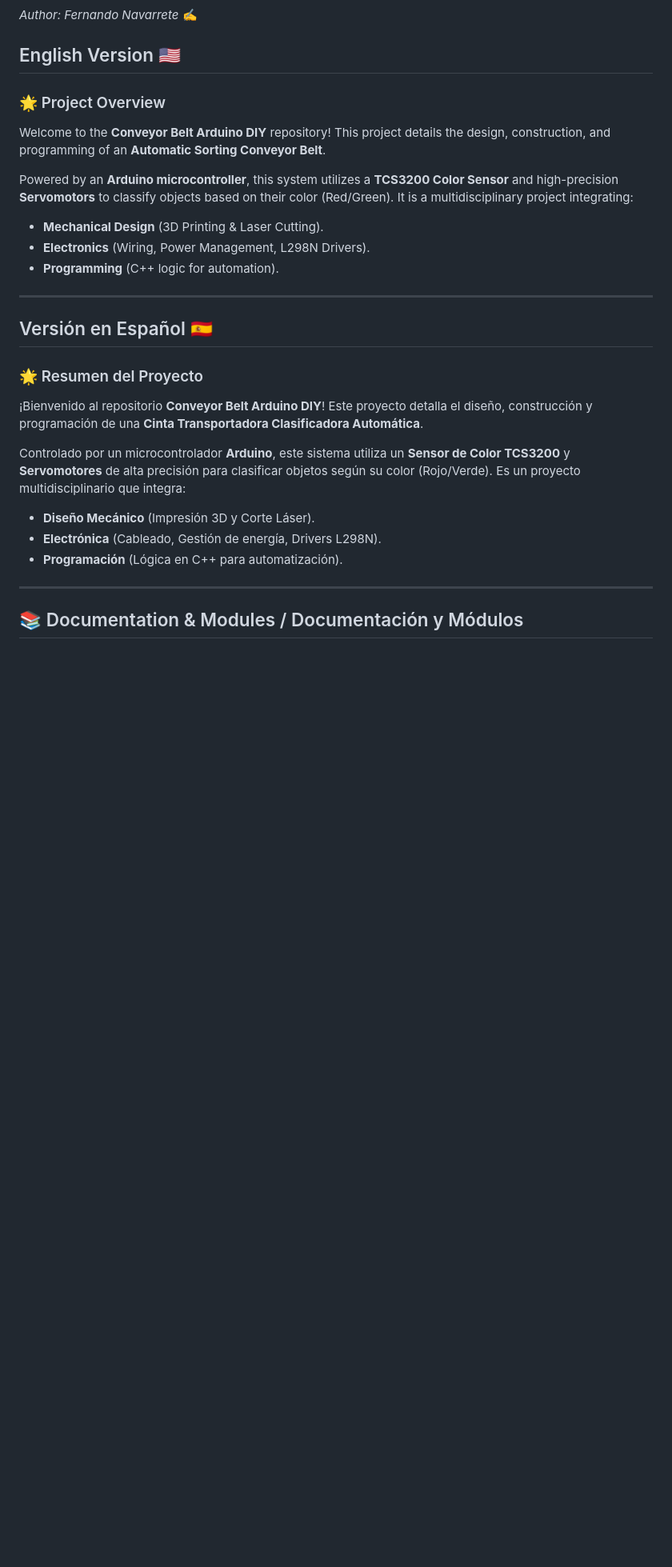
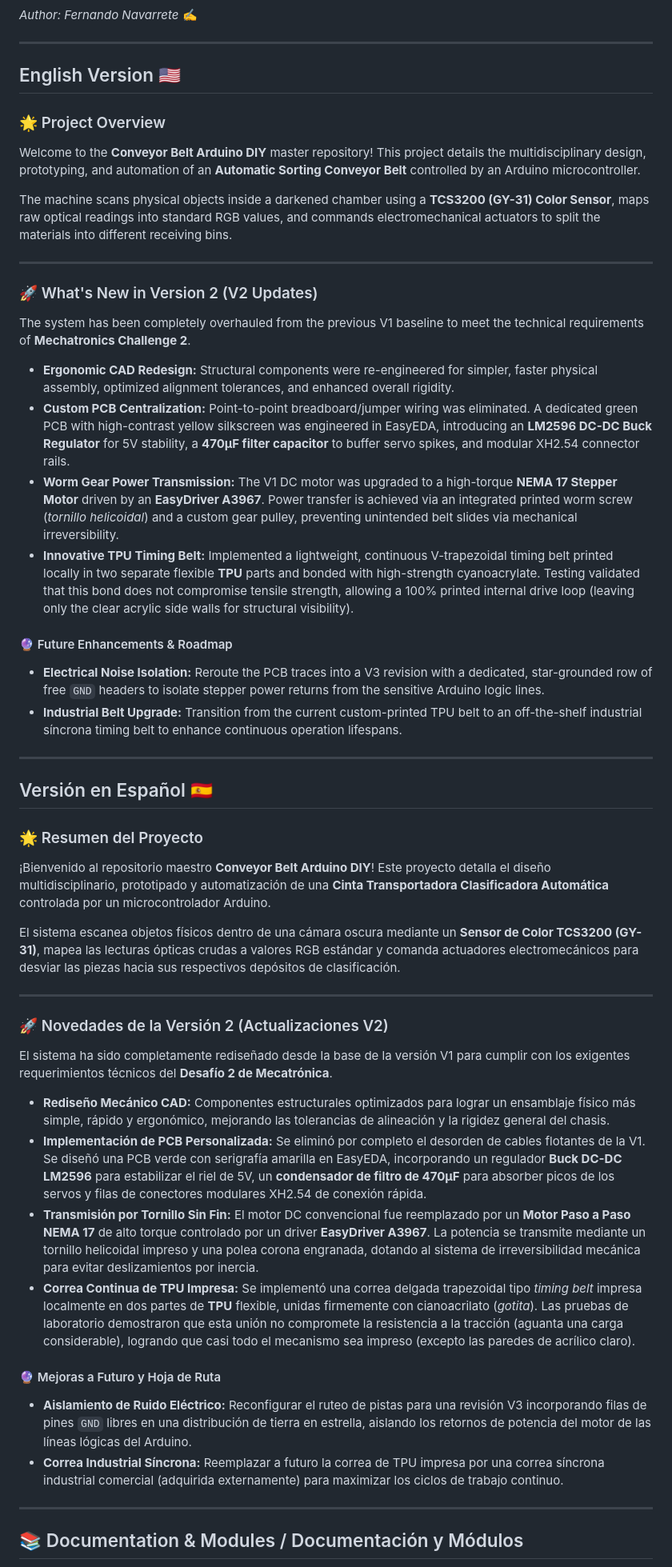
Before and after one commit to FernandoN23/Conveyor-Belt-Arduino-DIY, a Markdown page: README.md, the part around one of its changes. Shown at 80% size. Drawn GitHub-style; blank space fills up the shorter version.

Commit message:
Update README.md V2

```diff
--- a/README.md
+++ b/README.md
@@ -6,27 +7,51 @@
 
 *Author: Fernando Navarrete* ✍️
 
+---
+
 ## English Version 🇺🇸
 
 ### 🌟 Project Overview
-Welcome to the **Conveyor Belt Arduino DIY** repository! This project details the design, construction, and programming of an **Automatic Sorting Conveyor Belt**.
+Welcome to the **Conveyor Belt Arduino DIY** master repository! This project details the multidisciplinary design, prototyping, and automation of an **Automatic Sorting Conveyor Belt** controlled by an Arduino microcontroller.
 
-Powered by an **Arduino microcontroller**, this system utilizes a **TCS3200 Color Sensor** and high-precision **Servomotors** to classify objects based on their color (Red/Green). It is a multidisciplinary project integrating:
-* **Mechanical Design** (3D Printing & Laser Cutting).
-* **Electronics** (Wiring, Power Management, L298N Drivers).
-* **Programming** (C++ logic for automation).
+The machine scans physical objects inside a darkened chamber using a **TCS3200 (GY-31) Color Sensor**, maps raw optical readings into standard RGB values, and commands electromechanical actuators to split the materials into different receiving bins.
+
+---
+
+### 🚀 What's New in Version 2 (V2 Updates)
+The system has been completely overhauled from the previous V1 baseline to meet the technical requirements of **Mechatronics Challenge 2**.
+
+* **Ergonomic CAD Redesign:** Structural components were re-engineered for simpler, faster physical assembly, optimized alignment tolerances, and enhanced overall rigidity.
+* **Custom PCB Centralization:** Point-to-point breadboard/jumper wiring was eliminated. A dedicated green PCB with high-contrast yellow silkscreen was engineered in EasyEDA, introducing an **LM2596 DC-DC Buck Regulator** for 5V stability, a **470µF filter capacitor** to buffer servo spikes, and modular XH2.54 connector rails.
+* **Worm Gear Power Transmission:** The V1 DC motor was upgraded to a high-torque **NEMA 17 Stepper Motor** driven by an **EasyDriver A3967**. Power transfer is achieved via an integrated printed worm screw (*tornillo helicoidal*) and a custom gear pulley, preventing unintended belt slides via mechanical irreversibility.
+* **Innovative TPU Timing Belt:** Implemented a lightweight, continuous V-trapezoidal timing belt printed locally in two separate flexible **TPU** parts and bonded with high-strength cyanoacrylate. Testing validated that this bond does not compromise tensile strength, allowing a 100% printed internal drive loop (leaving only the clear acrylic side walls for structural visibility).
+
+#### 🔮 Future Enhancements & Roadmap
+* **Electrical Noise Isolation:** Reroute the PCB traces into a V3 revision with a dedicated, star-grounded row of free `GND` headers to isolate stepper power returns from the sensitive Arduino logic lines.
+* **Industrial Belt Upgrade:** Transition from the current custom-printed TPU belt to an off-the-shelf industrial síncrona timing belt to enhance continuous operation lifespans.
 
 ---
 
 ## Versión en Español 🇪🇸
 
 ### 🌟 Resumen del Proyecto
-¡Bienvenido al repositorio **Conveyor Belt Arduino DIY**! Este proyecto detalla el diseño, construcción y programación de una **Cinta Transportadora Clasificadora Automática**.
+¡Bienvenido al repositorio maestro **Conveyor Belt Arduino DIY**! Este proyecto detalla el diseño multidisciplinario, prototipado y automatización de una **Cinta Transportadora Clasificadora Automática** controlada por un microcontrolador Arduino.
 
-Controlado por un microcontrolador **Arduino**, este sistema utiliza un **Sensor de Color TCS3200** y **Servomotores** de alta precisión para clasificar objetos según su color (Rojo/Verde). Es un proyecto multidisciplinario que integra:
-* **Diseño Mecánico** (Impresión 3D y Corte Láser).
-* **Electrónica** (Cableado, Gestión de energía, Drivers L298N).
-* **Programación** (Lógica en C++ para automatización).
+El sistema escanea objetos físicos dentro de una cámara oscura mediante un **Sensor de Color TCS3200 (GY-31)**, mapea las lecturas ópticas crudas a valores RGB estándar y comanda actuadores electromecánicos para desviar las piezas hacia sus respectivos depósitos de clasificación.
+
+---
+
+### 🚀 Novedades de la Versión 2 (Actualizaciones V2)
+El sistema ha sido completamente rediseñado desde la base de la versión V1 para cumplir con los exigentes requerimientos técnicos del **Desafío 2 de Mecatrónica**.
+
+* **Rediseño Mecánico CAD:** Componentes estructurales optimizados para lograr un ensamblaje físico más simple, rápido y ergonómico, mejorando las tolerancias de alineación y la rigidez general del chasis.
+* **Implementación de PCB Personalizada:** Se eliminó por completo el desorden de cables flotantes de la V1. Se diseñó una PCB verde con serigrafía amarilla en EasyEDA, incorporando un regulador **Buck DC-DC LM2596** para estabilizar el riel de 5V, un **condensador de filtro de 470µF** para absorber picos de los servos y filas de conectores modulares XH2.54 de conexión rápida.
+* **Transmisión por Tornillo Sin Fin:** El motor DC convencional fue reemplazado por un **Motor Paso a Paso NEMA 17** de alto torque controlado por un driver **EasyDriver A3967**. La potencia se transmite mediante un tornillo helicoidal impreso y una polea corona engranada, dotando al sistema de irreversibilidad mecánica para evitar deslizamientos por inercia.
+* **Correa Continua de TPU Impresa:** Se implementó una correa delgada trapezoidal tipo *timing belt* impresa localmente en dos partes de **TPU** flexible, unidas firmemente con cianoacrilato (*gotita*). Las pruebas de laboratorio demostraron que esta unión no compromete la resistencia a la tracción (aguanta una carga considerable), logrando que casi todo el mecanismo sea impreso (excepto las paredes de acrílico claro).
+
+#### 🔮 Mejoras a Futuro y Hoja de Ruta
+* **Aislamiento de Ruido Eléctrico:** Reconfigurar el ruteo de pistas para una revisión V3 incorporando filas de pines `GND` libres en una distribución de tierra en estrella, aislando los retornos de potencia del motor de las líneas lógicas del Arduino.
+* **Correa Industrial Síncrona:** Reemplazar a futuro la correa de TPU impresa por una correa síncrona industrial comercial (adquirida externamente) para maximizar los ciclos de trabajo continuo.
 
 ---
 
```
Also changed, not shown: other parts of README.md (+16 -15 lines).
